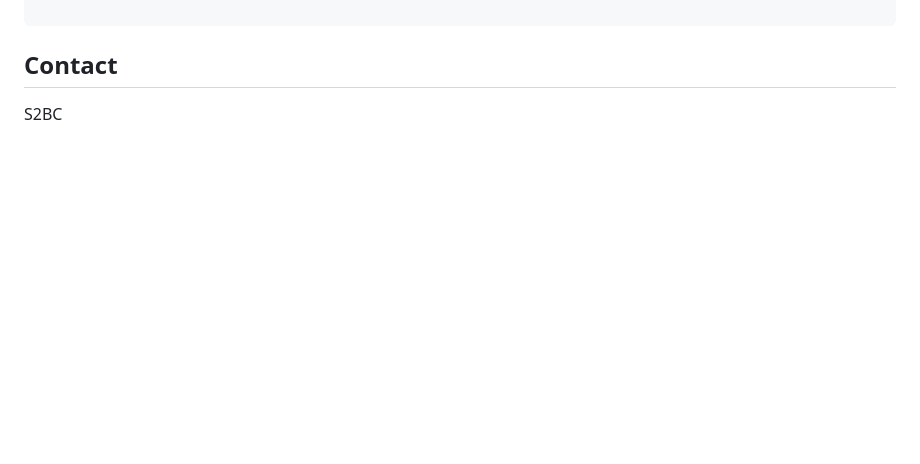
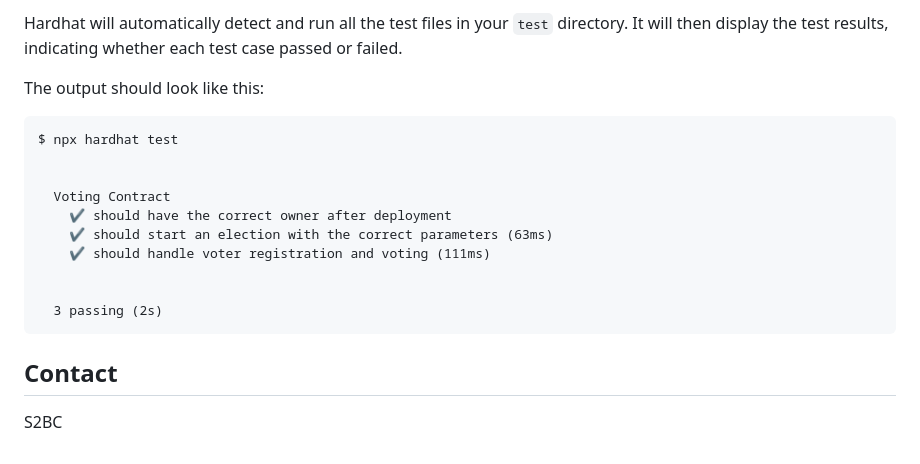
Before and after one commit to S2BCBCDev/voting-dapp-tutorial-2023-bis, a Markdown page: LABxTutorialVotingDapp2023/LAB2.md, the part around the change printed below. Drawn GitHub-style; blank space fills up the shorter version.

````diff
--- a/LABxTutorialVotingDapp2023/LAB2.md
+++ b/LABxTutorialVotingDapp2023/LAB2.md
@@ -91,3 +242,18 @@ describe("Voting Contract", function () {
+Hardhat will automatically detect and run all the test files in your `test` directory. It will then display the test results, indicating whether each test case passed or failed.
+
+The output should look like this:
+
+```
+$ npx hardhat test
+
+
+  Voting Contract
+    ✔ should have the correct owner after deployment
+    ✔ should start an election with the correct parameters (63ms)
+    ✔ should handle voter registration and voting (111ms)
+
+
+  3 passing (2s)
 ```
 
 ## Contact
````
Also changed, not shown: other parts of LABxTutorialVotingDapp2023/LAB2.md (+170 -19 lines).
